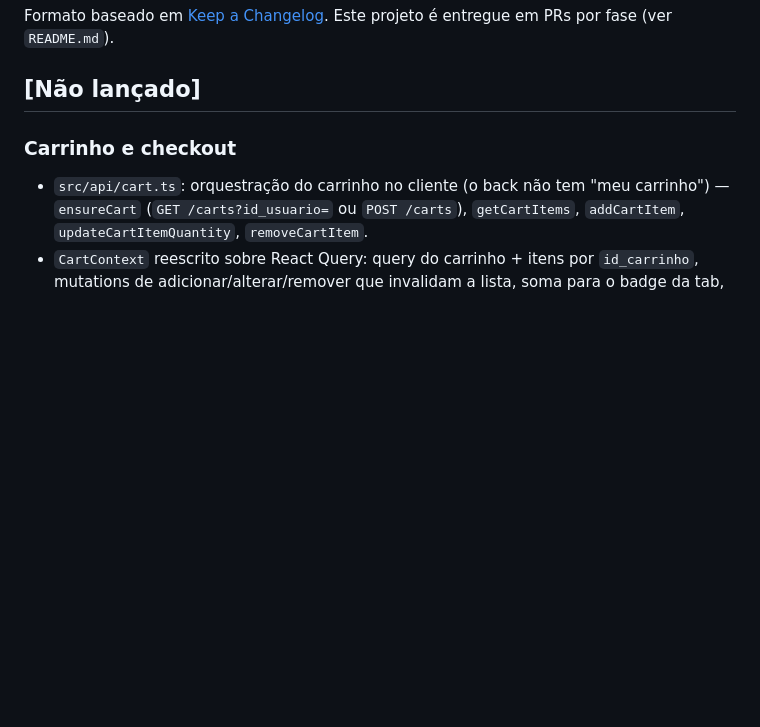
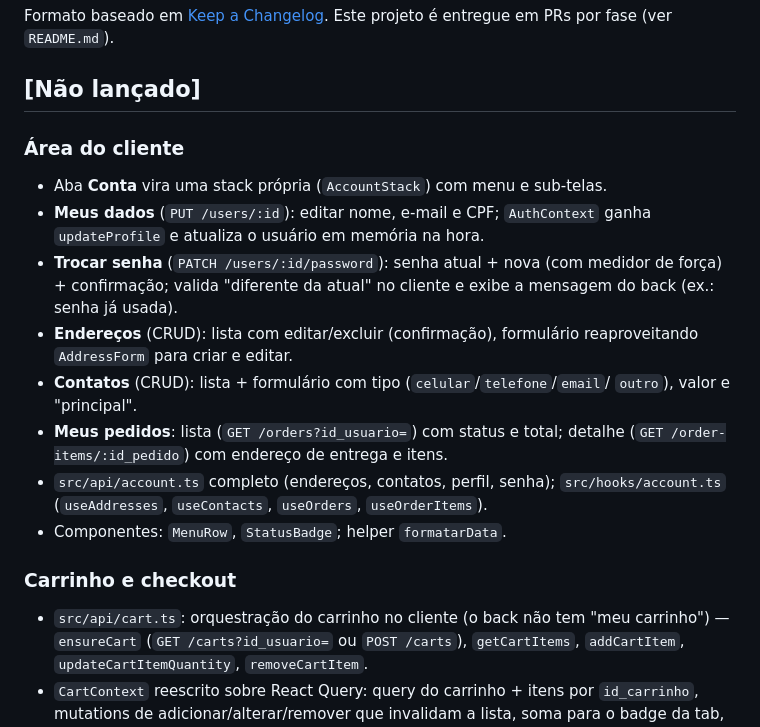
Before and after one commit to LuizZamzicki/agnus-mobile, a Markdown page: CHANGELOG.md, the part around the change. GitHub-like rendering; blank space fills up the shorter version.

Commit message:
docs: registra a área do cliente no changelog
Co-Authored-By: Claude Sonnet 5 <noreply@anthropic.com>

```diff
--- a/CHANGELOG.md
+++ b/CHANGELOG.md
@@ -4,6 +4,25 @@ Formato baseado em [Keep a Changelog](https://keepachangelog.com/pt-BR/1.1.0/).
 Este projeto é entregue em PRs por fase (ver `README.md`).
 
 ## [Não lançado]
+
+### Área do cliente
+
+- Aba **Conta** vira uma stack própria (`AccountStack`) com menu e sub-telas.
+- **Meus dados** (`PUT /users/:id`): editar nome, e-mail e CPF; `AuthContext`
+  ganha `updateProfile` e atualiza o usuário em memória na hora.
+- **Trocar senha** (`PATCH /users/:id/password`): senha atual + nova (com medidor
+  de força) + confirmação; valida "diferente da atual" no cliente e exibe a
+  mensagem do back (ex.: senha já usada).
+- **Endereços** (CRUD): lista com editar/excluir (confirmação), formulário
+  reaproveitando `AddressForm` para criar e editar.
+- **Contatos** (CRUD): lista + formulário com tipo (`celular`/`telefone`/`email`/
+  `outro`), valor e "principal".
+- **Meus pedidos**: lista (`GET /orders?id_usuario=`) com status e total; detalhe
+  (`GET /order-items/:id_pedido`) com endereço de entrega e itens.
+- `src/api/account.ts` completo (endereços, contatos, perfil, senha);
+  `src/hooks/account.ts` (`useAddresses`, `useContacts`, `useOrders`,
+  `useOrderItems`).
+- Componentes: `MenuRow`, `StatusBadge`; helper `formatarData`.
 
 ### Carrinho e checkout
 
```
